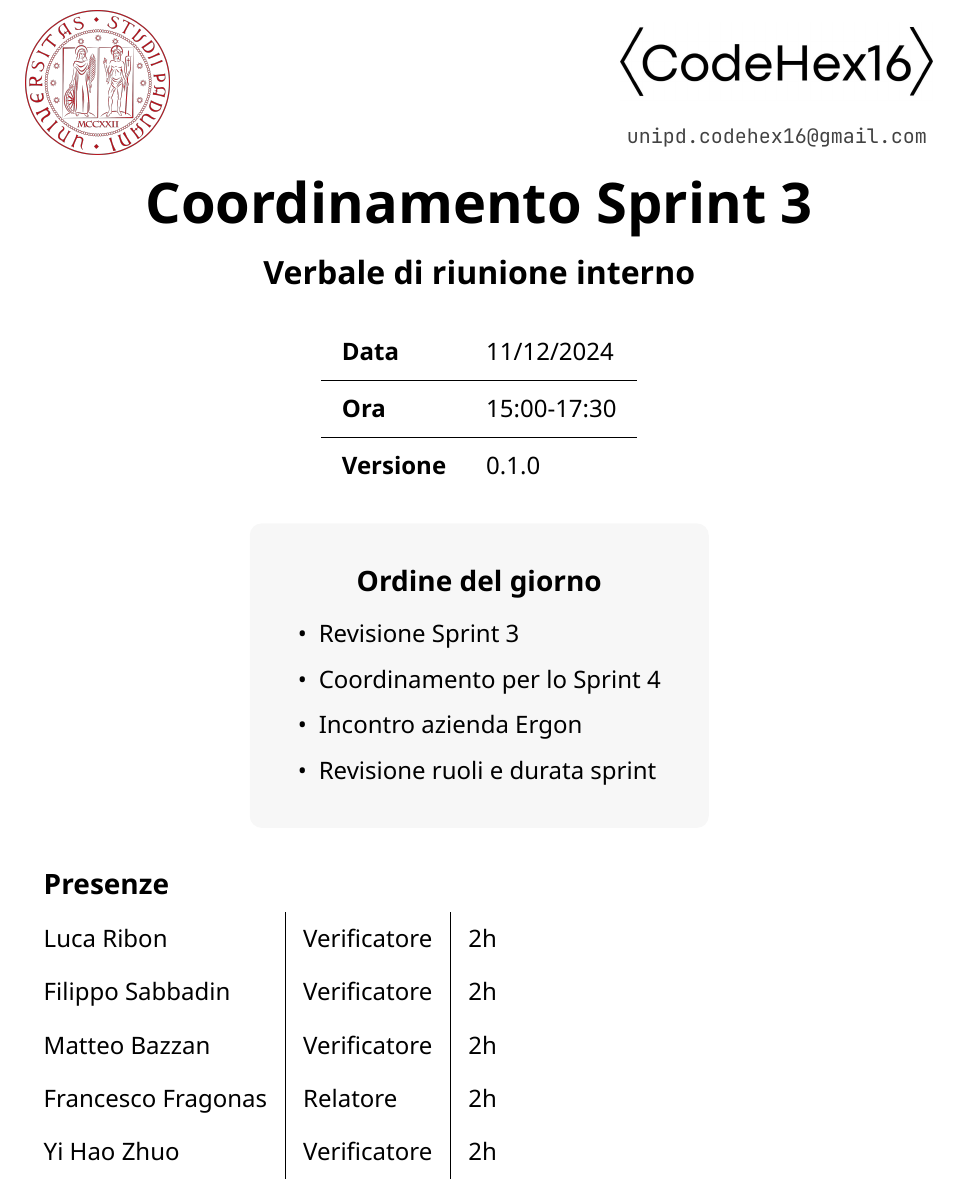
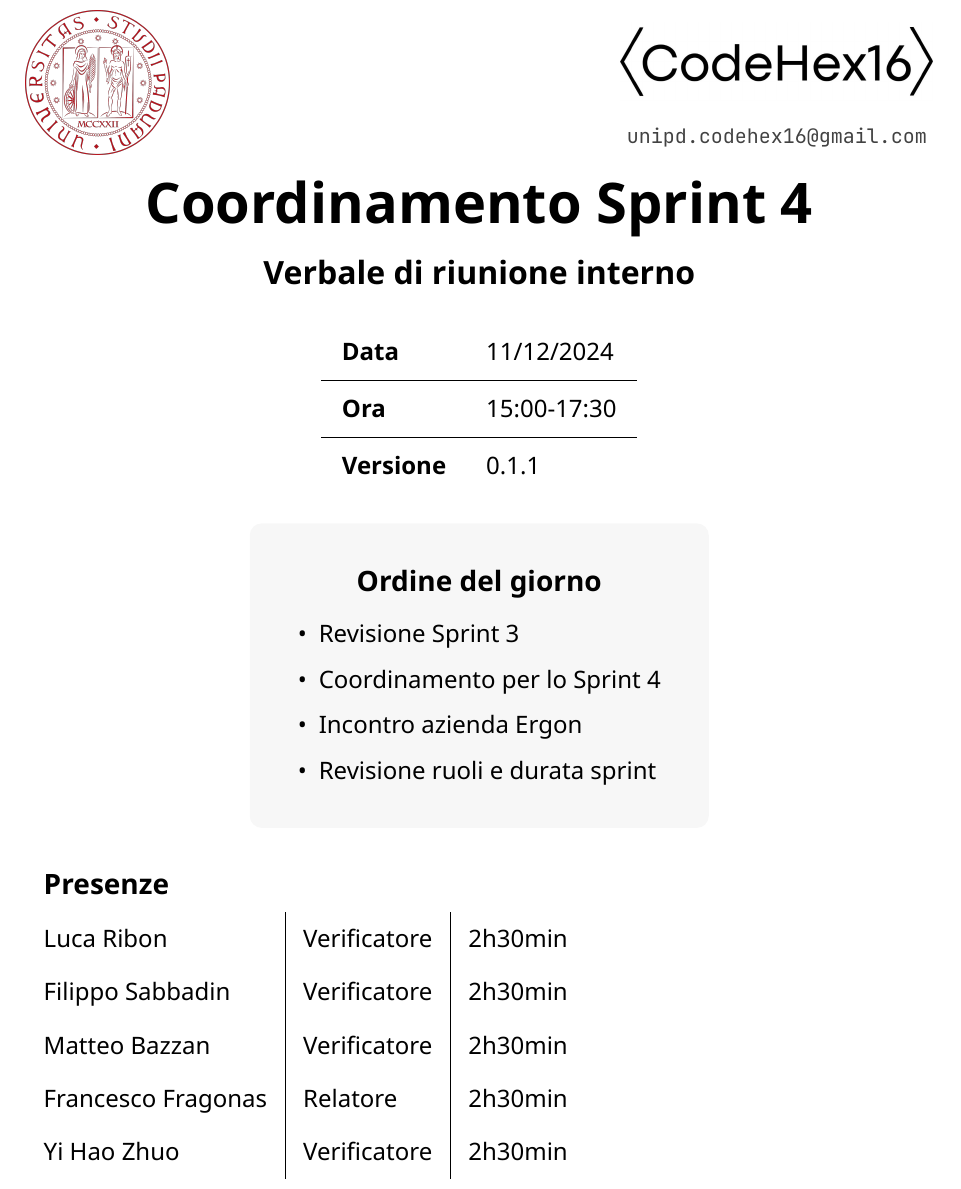
Before and after one commit to CodeHex16/documentazione, a Typst document (verbali/interni/source/2024-12-11_Coordinamento-Sprint-4.typ): part of page 1 of 5, cut so that both start at the same text. Compiled offline with Typst 0.15.

Commit message:
Correzzione titolo e link issue

```diff
--- a/verbali/interni/source/2024-12-11_Coordinamento-Sprint-4.typ
+++ b/verbali/interni/source/2024-12-11_Coordinamento-Sprint-4.typ
@@ -1,7 +1,7 @@
 #import "../../../template/verbale.typ": *
 
 #show : doc => verbale(
-    titolo: "Coordinamento Sprint 3",
+    titolo: "Coordinamento Sprint 4",
     ordine-del-giorno: ("Revisione Sprint 3", "Coordinamento per lo Sprint 4", "Incontro azienda Ergon", "Revisione ruoli e durata sprint"),
     data: [11/12/2024],
     ora: [15:00-17:30],
@@ -10,11 +11,11 @@
       "0.1.0","11/12/2024","Francesco Fragonas","Prima stesura", ""
     ),
     presenze: (
-        "Luca Ribon","Verificatore", "2h",
-        "Filippo Sabbadin", "Verificatore", "2h",
-        "Matteo Bazzan", "Verificatore", "2h",
-        "Francesco Fragonas", "Relatore", "2h",
-        "Yi Hao Zhuo", "Verificatore", "2h"
+        "Luca Ribon","Verificatore", "2h30min",
+        "Filippo Sabbadin", "Verificatore", "2h30min",
+        "Matteo Bazzan", "Verificatore", "2h30min",
+        "Francesco Fragonas", "Relatore", "2h30min",
+        "Yi Hao Zhuo", "Verificatore", "2h30min"
     ),
     doc,
 )
```
Also changed, not shown: verbali/interni/source/2024-12-11_Coordinamento-Sprint-4.typ (3 more changed lines).
